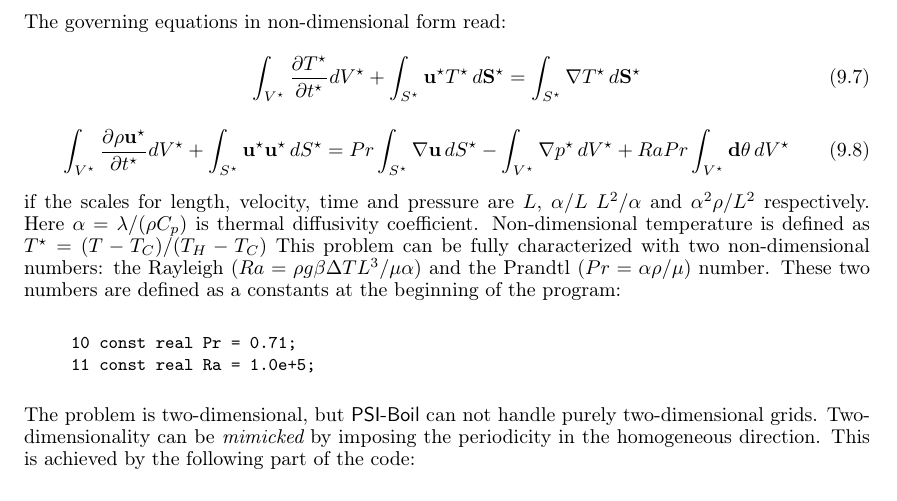
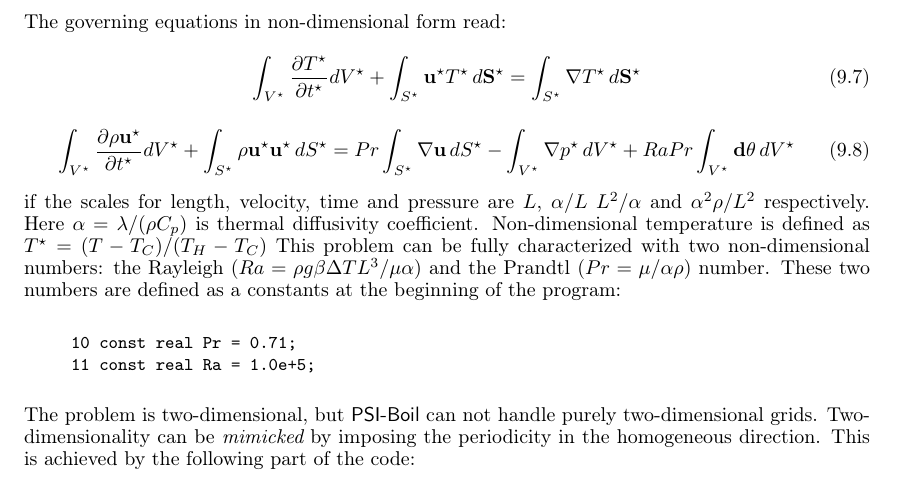
Before and after one commit to Niceno/PSI-BOIL, a LaTeX book (Doc/Tutorial/Volume1/LaTeX/tutor.tex, which reads Doc/Tutorial/Volume1/LaTeX/09/02-thermally.tex): part of page 75 of 87, cut so that both start at the same text. Compiled offline with pdfLaTeX.

Commit message:
update text

```diff
--- a/Doc/Tutorial/Volume1/LaTeX/09/02-thermally.tex
+++ b/Doc/Tutorial/Volume1/LaTeX/09/02-thermally.tex
@@ -40,7 +40,7 @@ The governing equations in non-dimensional form read:
 %
 \be
          \int_{V^\s} \frac{\p \rho \uvw^\s}{\p t^\s} dV^\s
-       + \int_{S^\s} \uvw^\s \uvw^\s \, dS^\s
+       + \int_{S^\s} \rho \uvw^\s \uvw^\s \, dS^\s
        = Pr \int_{S^\s} \nabla \uvw \, dS^\s
        - \int_{V^\s} \nabla p^\s \, dV^\s
        + Ra Pr \int_{V^\s} {\bf d} \theta \, dV^\s
@@ -55,7 +55,7 @@ $T^\s = (T - T_C)/(T_H-T_C)$
 %
 This problem can be fully characterized with two non-dimensional numbers:
 the Rayleigh ($Ra = \rho g \beta \Delta T L^3 / \mu \alpha$) and the
-Prandtl ($Pr =  \alpha \rho / \mu$) number.
+Prandtl ($Pr = \mu / \alpha \rho$) number.
 These two numbers are defined as a constants at the beginning of the
 program:
 %
```
